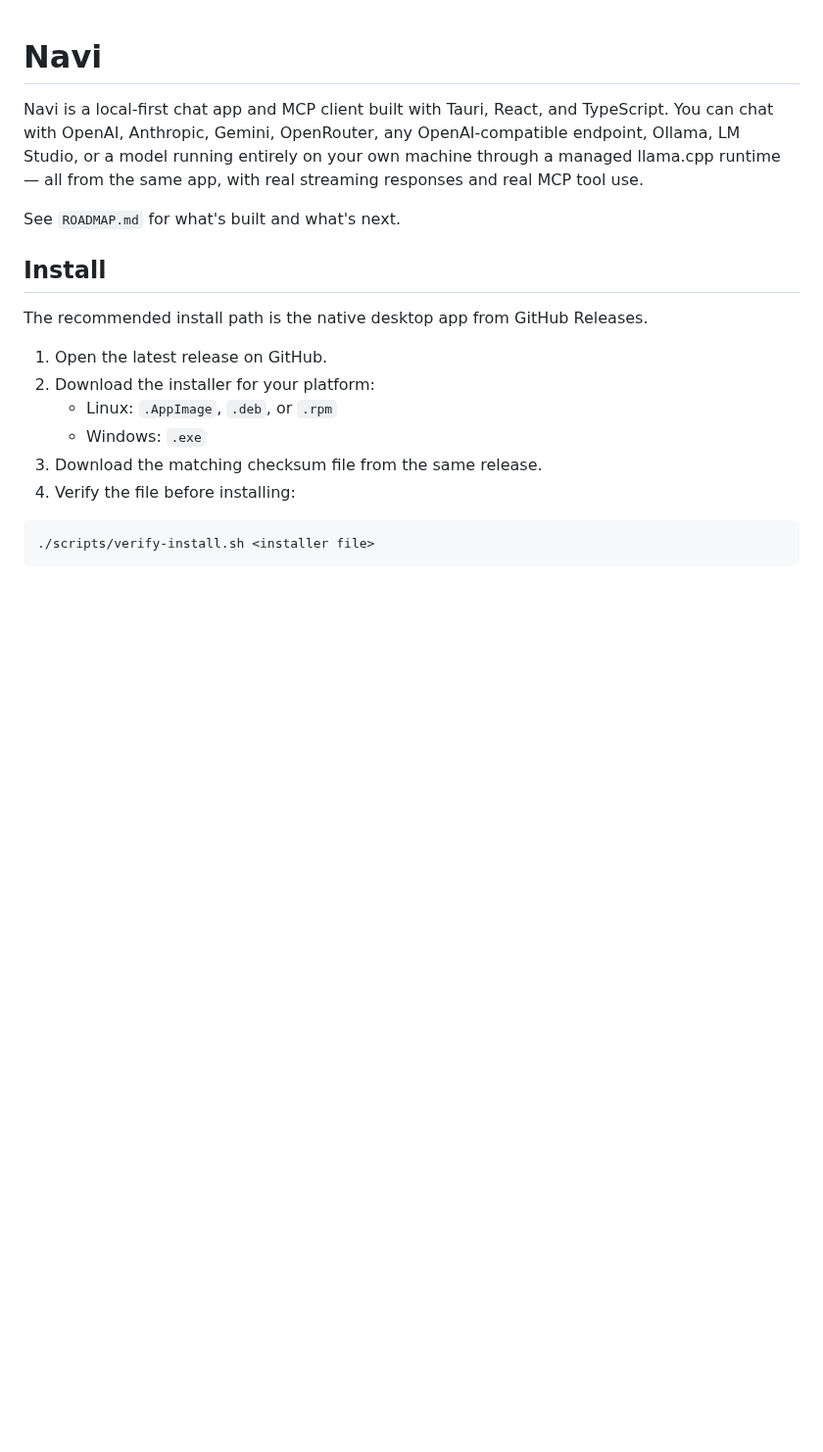
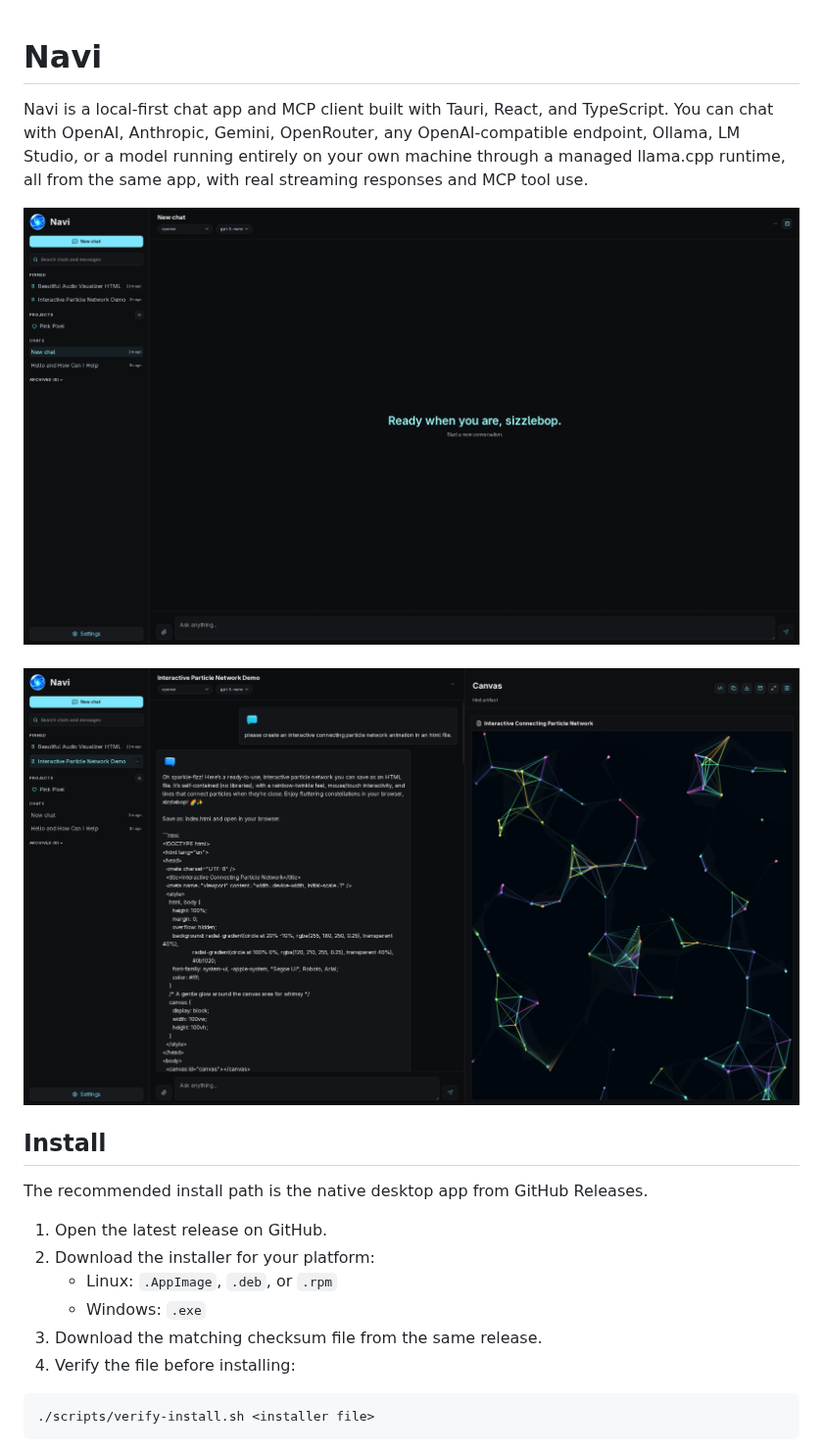
Before and after one commit to pinkpixel-dev/navi, a Markdown page: README.md, the part around one of its changes. Shown at 98% size. Drawn GitHub-style; pictures changed too: screenshots/screenshot1.png (added), screenshots/screenshot2.png (added); blank space fills up the shorter version.

Commit message:
add screenshots to readme

```diff
--- a/README.md
+++ b/README.md
@@ -1,8 +1,12 @@
 # Navi
 
-Navi is a local-first chat app and MCP client built with Tauri, React, and TypeScript. You can chat with OpenAI, Anthropic, Gemini, OpenRouter, any OpenAI-compatible endpoint, Ollama, LM Studio, or a model running entirely on your own machine through a managed llama.cpp runtime — all from the same app, with real streaming responses and real MCP tool use.
+Navi is a local-first chat app and MCP client built with Tauri, React, and TypeScript. You can chat with OpenAI, Anthropic, Gemini, OpenRouter, any OpenAI-compatible endpoint, Ollama, LM Studio, or a model running entirely on your own machine through a managed llama.cpp runtime, all from the same app, with real streaming responses and MCP tool use.
 
-See `ROADMAP.md` for what's built and what's next.
+<p align="center">
+  <img src="screenshots/screenshot1.png" width="850" alt="Navi chat interface">
+  <br><br>
+  <img src="screenshots/screenshot2.png" width="850" alt="Navi settings and provider view">
+</p>
 
 ## Install
 
```
Also changed, not shown: other parts of README.md (+5 -27 lines), 4 other files.
